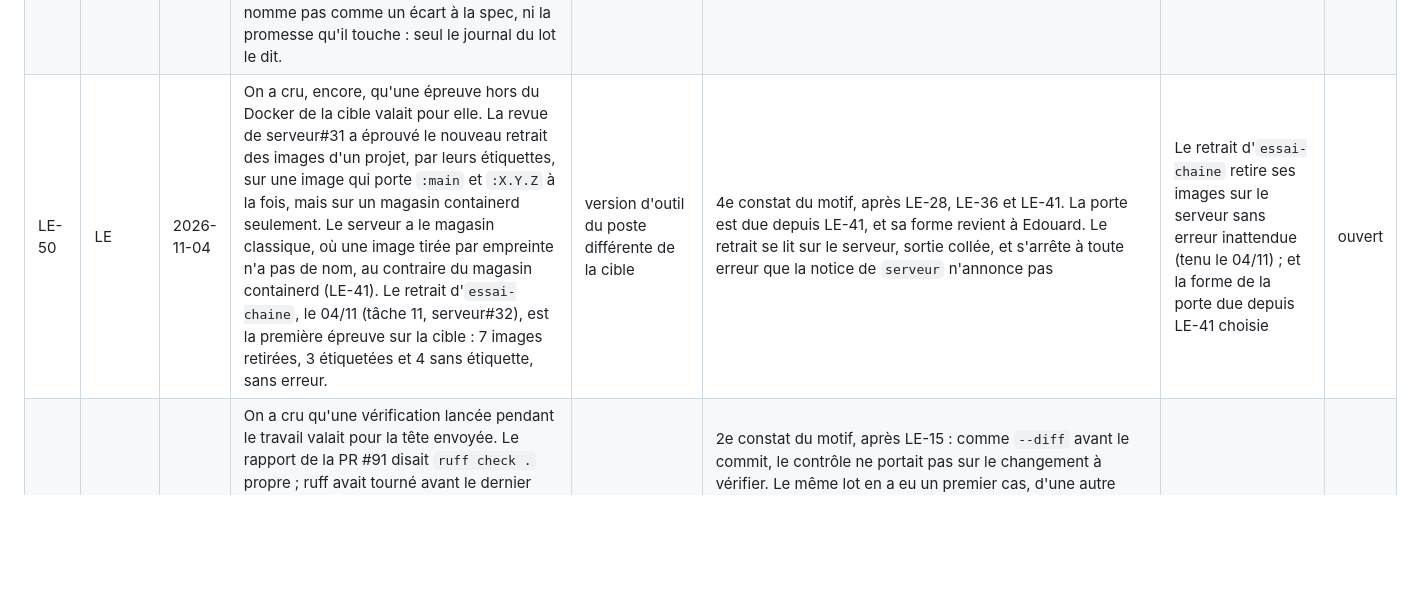
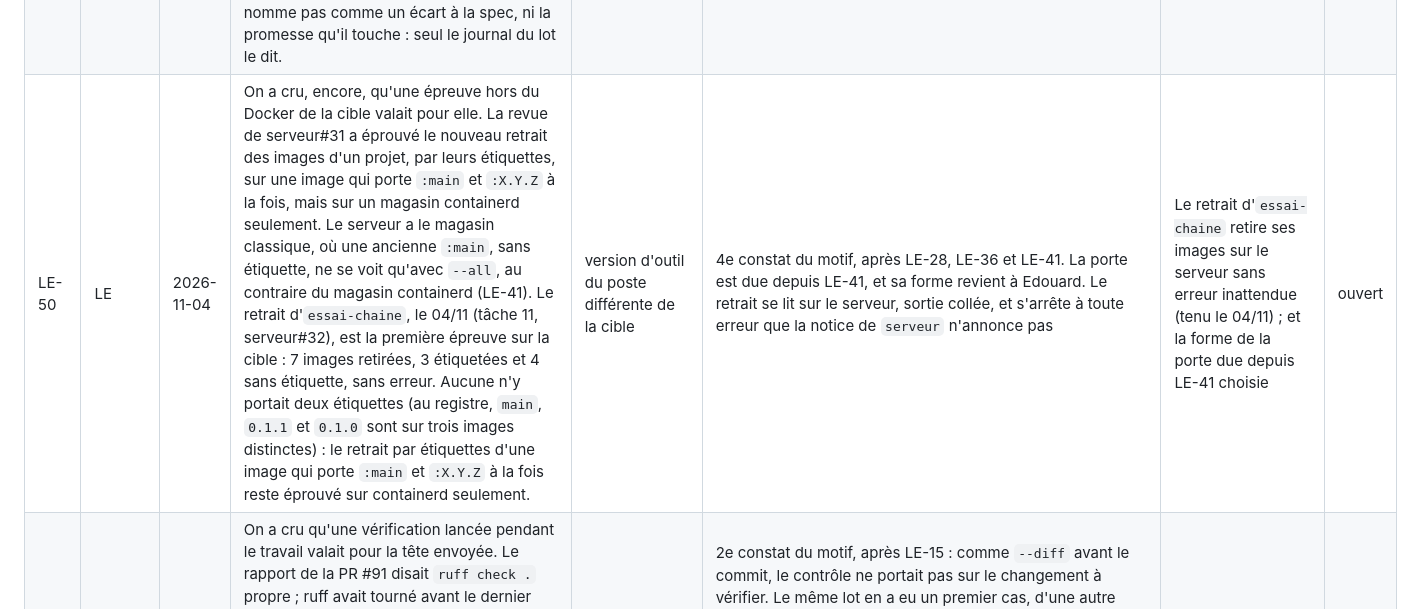
Before and after one commit to EdouardZemb/modele-projet, a Markdown page: docs/registre.md, the part around one of its changes. GitHub-like rendering; blank space fills up the shorter version.

```diff
--- a/docs/registre.md
+++ b/docs/registre.md
@@ -62,7 +62,7 @@ Au 3e constat portant le même motif, on écrit une porte (un test, un hook, une
 | LE-47 | LE | 2026-11-04 | On a cru, à la spec du lot 13 (scénario 7) et dans son plan (tâche 9), que le ménage retirerait une image « une fois six images du staging réunies », après « quatre PR de plus ». Le stock d'images est commun aux deux environnements. L'état en garde deux par environnement : en prod après le retour, 0.1.0 en service et 0.1.1 en échec ; en staging, la dernière `:main` et la précédente. La marge en garde 3, et la première image ne part qu'à la 8e. Il a fallu un 5e passage : « 1 retirée, 7 gardées (4 par l'état, 0 par un conteneur, 3 en marge) ». `exploitation.md` dit juste la règle : pas de défaut du modèle. | mécanisme décrit sans relire son code | Un plan qui annonce ce que fera un mécanisme du modèle ou de `serveur` le lit dans son code ou dans `exploitation.md`, et cite l'endroit | Au 3e constat du motif, une porte | clos |
 | LE-48 | LE | 2026-11-04 | On a cru, dans deux scénarios de la spec du lot 13 (§ 6, le staging et la prod) et dans son plan (tâche 8, étapes 6 et 8), que la santé se lisait sur `/sante`. La route est `/api/sante`, le `chemin_sante` par défaut, que la même spec fixe dans son tableau des paramètres (§ 2) : ses scénarios ne l'ont pas relue. Les lectures de l'essai ont pris la bonne route. Pas de défaut du modèle. | mécanisme décrit sans relire son code | 2e constat du motif, avec LE-47. C'est aussi une incohérence de la spec avec elle-même : la route de ses scénarios n'a pas été relue contre son § 2, qui la tient du modèle (`copier.yml`). Idem LE-47 | Au 3e constat du motif, une porte | clos |
 | LE-49 | LE | 2026-11-04 | Un 4e écart à la spec, voulu cette fois, n'a pas été dit comme tel. La spec du lot 13 (§ 4) voulait que les unités d'un projet à deux dépôts attendent les clones des données « tant qu'ils manquent ». Suivie à la lettre (serveur#28), l'étape 9 de `serveur` sautait le `--verifier` d'un projet déjà installé dès qu'un clone manquait : le contrôle de dérive s'arrêtait, et `serveur-sonde` restait vert (revue finale). serveur#31 n'attend plus qu'à la première installation, ce qui garde la raison de la spec : la sonde du projet, installée trop tôt, échouerait toutes les 5 minutes sans pouvoir le signaler. L'écart est juste, mais le corps de serveur#31 ne le nomme pas comme un écart à la spec, ni la promesse qu'il touche : seul le journal du lot le dit. | écart à la spec mal pesé | 4e constat du motif, après LE-32, LE-35 et LE-37. La porte est due depuis LE-37, et sa forme revient à Edouard ; la section « Écarts à la spec » que le registre y propose l'aurait demandé ici | La porte due depuis LE-37 est écrite | ouvert |
-| LE-50 | LE | 2026-11-04 | On a cru, encore, qu'une épreuve hors du Docker de la cible valait pour elle. La revue de serveur#31 a éprouvé le nouveau retrait des images d'un projet, par leurs étiquettes, sur une image qui porte `:main` et `:X.Y.Z` à la fois, mais sur un magasin containerd seulement. Le serveur a le magasin classique, où une image tirée par empreinte n'a pas de nom, au contraire du magasin containerd (LE-41). Le retrait d'`essai-chaine`, le 04/11 (tâche 11, serveur#32), est la première épreuve sur la cible : 7 images retirées, 3 étiquetées et 4 sans étiquette, sans erreur. | version d'outil du poste différente de la cible | 4e constat du motif, après LE-28, LE-36 et LE-41. La porte est due depuis LE-41, et sa forme revient à Edouard. Le retrait se lit sur le serveur, sortie collée, et s'arrête à toute erreur que la notice de `serveur` n'annonce pas | Le retrait d'`essai-chaine` retire ses images sur le serveur sans erreur inattendue (tenu le 04/11) ; et la forme de la porte due depuis LE-41 choisie | ouvert |
+| LE-50 | LE | 2026-11-04 | On a cru, encore, qu'une épreuve hors du Docker de la cible valait pour elle. La revue de serveur#31 a éprouvé le nouveau retrait des images d'un projet, par leurs étiquettes, sur une image qui porte `:main` et `:X.Y.Z` à la fois, mais sur un magasin containerd seulement. Le serveur a le magasin classique, où une ancienne `:main`, sans étiquette, ne se voit qu'avec `--all`, au contraire du magasin containerd (LE-41). Le retrait d'`essai-chaine`, le 04/11 (tâche 11, serveur#32), est la première épreuve sur la cible : 7 images retirées, 3 étiquetées et 4 sans étiquette, sans erreur. Aucune n'y portait deux étiquettes (au registre, `main`, `0.1.1` et `0.1.0` sont sur trois images distinctes) : le retrait par étiquettes d'une image qui porte `:main` et `:X.Y.Z` à la fois reste éprouvé sur containerd seulement. | version d'outil du poste différente de la cible | 4e constat du motif, après LE-28, LE-36 et LE-41. La porte est due depuis LE-41, et sa forme revient à Edouard. Le retrait se lit sur le serveur, sortie collée, et s'arrête à toute erreur que la notice de `serveur` n'annonce pas | Le retrait d'`essai-chaine` retire ses images sur le serveur sans erreur inattendue (tenu le 04/11) ; et la forme de la porte due depuis LE-41 choisie | ouvert |
 | LE-51 | LE | 2026-11-04 | On a cru qu'une vérification lancée pendant le travail valait pour la tête envoyée. Le rapport de la PR #91 disait `ruff check .` propre ; ruff avait tourné avant le dernier commit. Ce commit, qui fait dire à M-0006 qu'en cible `serveur` le dépôt de code est public, portait un test avec une concaténation que ruff 0.17.1, celui de la CI, refuse (ISC004). La CI de la PR était rouge, et la revue l'a trouvé. Le commit a été annulé (`git revert`), puis reposé, corrigé. | contrôle passé à vide | 2e constat du motif, après LE-15 : comme `--diff` avant le commit, le contrôle ne portait pas sur le changement à vérifier. Le même lot en a eu un premier cas, d'une autre nature, qui ne compte pas pour ce motif : le rapport de la tâche 4 (#88) ne citait pas ruff, et le contrôleur a trouvé un import inutile (F401) avant l'envoi. Ce contrôle était omis, et non passé à vide. Une vérification se juge sur la tête qui part : ruff et les tests se relancent après le dernier commit, et le rapport nomme la tête vérifiée. La CI a servi de filet | Au 3e constat du motif, une porte | clos |
 | LE-52 | LE | 2026-11-04 | On a cru que le budget de 20 s du garde, pour tous ses sous-processus, suffisait à lire les contrôles d'une PR. Le 04/11, sur un réseau lent (délais TLS), `gh pr checks` a pris de 21 à 32 s : le garde a échoué fermé, et refusé la fusion de #90 (« fusion avant que tous les contrôles soient verts »), alors qu'ils l'étaient. Elle est passée une fois `gh pr checks` revenu sous 10 s. | délai mesuré à vide | 4e constat du motif, après LE-27, LE-29 et LE-40. Le refus fermé est voulu, et le délai du hook (30 s) borne le budget ; mais le message ne distingue pas un délai d'un rouge : une piste (`docs/pistes.md`). La porte est due depuis LE-40, et sa forme revient à Edouard | La forme de la porte due depuis LE-40 choisie | ouvert |
 | LE-53 | LE | 2026-11-04 | On a cru, à la spec du lot 13 et dans son plan, que le tunnel commun se recrée quand une PR de `serveur` change ses réseaux. Le plan le supposait au retrait d'un projet (tâche 6). Le 02/11, la session `serveur` a relevé dans le code que le retrait ne recrée pas le tunnel, et le plan n'a été corrigé qu'à cette tâche. La même croyance restait dans la spec (§ 14) et dans le plan (tâche 8, étape 4), qui faisaient fusionner la déclaration à une heure creuse : la session `serveur` l'a relevée le 03/11, avant ce geste. `appliquer.sh` rattache les réseaux à chaud, comme le dit déjà le cadrage (§ 6.5). Pas de défaut du modèle ni de `serveur`. | mécanisme décrit sans relire son code | **3e constat du motif** (après LE-47 et LE-48) : une porte est due, et sa forme revient à Edouard. Elle ne peut pas être un test du modèle, puisque la spec et le plan vivent hors du dépôt. Le registre en propose une : le plan porte une section « Mécanismes annoncés », une ligne par comportement qu'il annonce d'un mécanisme du modèle ou de `serveur`, avec le fichier et la ligne qui le font, et sa revue relit chaque ligne dans le code avant l'exécution. Une correction cherche aussi la même croyance dans le reste du plan et dans la spec | La forme de la porte choisie par Edouard | ouvert |
```
Also changed, not shown: other parts of docs/registre.md (+2 -0 lines), CLAUDE.md (+18 -10 lines), docs/pistes.md (+5 -5 lines).
